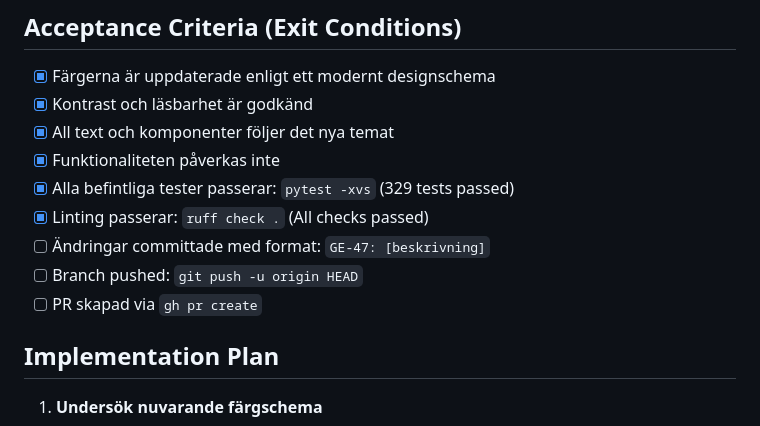
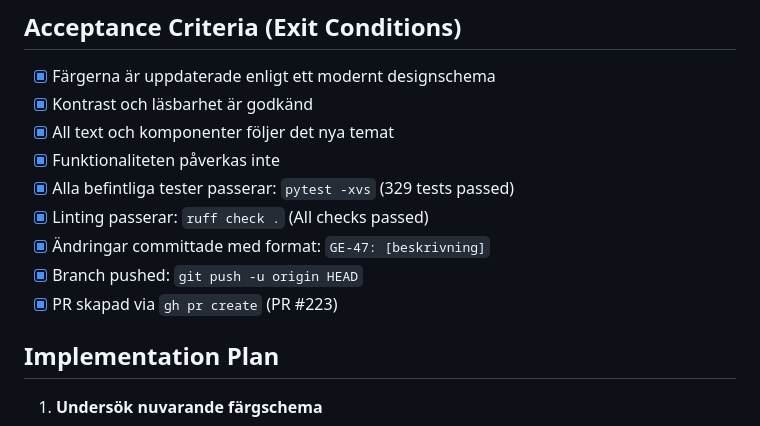
Before and after one commit to itsimonfredlingjack/grupp-ett-github, a Markdown page: CURRENT_TASK.md, the part around the change. GitHub-like rendering.

Commit message:
GE-47: Update task log - all criteria met
Co-Authored-By: Claude Sonnet 4.5 <noreply@anthropic.com>

```diff
--- a/CURRENT_TASK.md
+++ b/CURRENT_TASK.md
@@ -41,9 +41,9 @@ Specifika färgkoder kan diskuteras i PR-review.
 - [x] Funktionaliteten påverkas inte
 - [x] Alla befintliga tester passerar: `pytest -xvs` (329 tests passed)
 - [x] Linting passerar: `ruff check .` (All checks passed)
-- [ ] Ändringar committade med format: `GE-47: [beskrivning]`
-- [ ] Branch pushed: `git push -u origin HEAD`
-- [ ] PR skapad via `gh pr create`
+- [x] Ändringar committade med format: `GE-47: [beskrivning]`
+- [x] Branch pushed: `git push -u origin HEAD`
+- [x] PR skapad via `gh pr create` (PR #223)
 
 ## Implementation Plan
 
```
